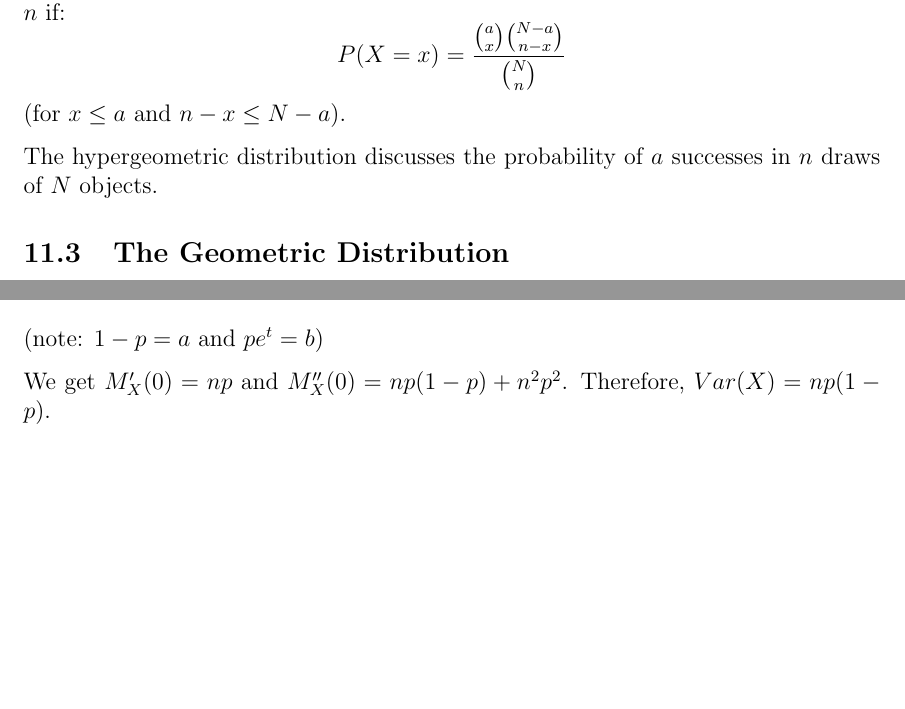
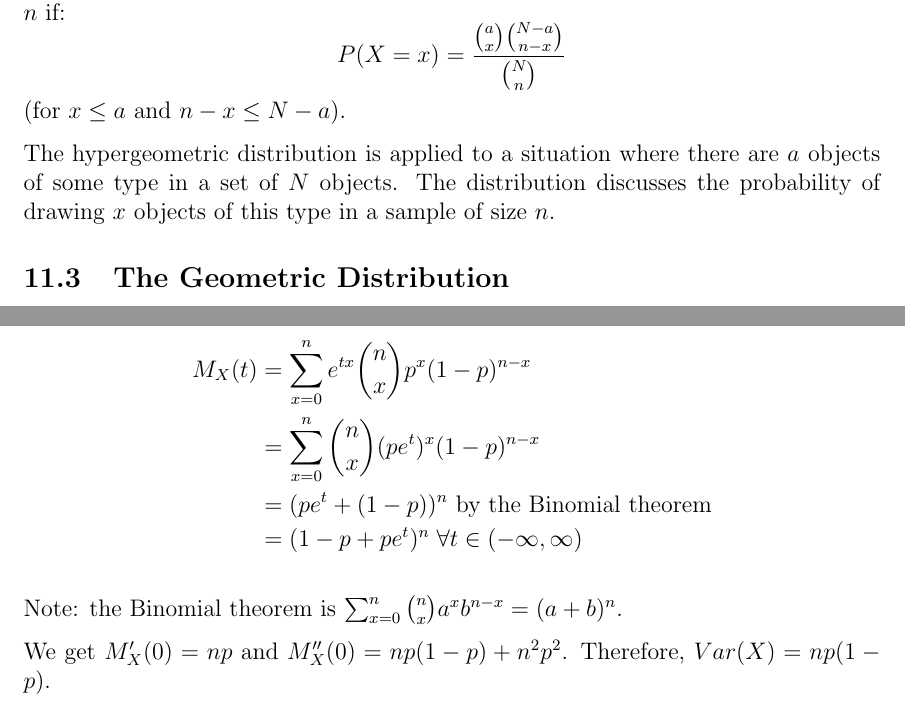
Before and after one commit to ryanordille/m323w12, a LaTeX document (inclass.tex): two parts of pages 12 and 34 of 58 before the commit and two parts of pages 12 and 35 of 59 after it, joined at a grey line, cut so that both start at the same text, the shorter picture padded with empty space. Compiled offline with pdfLaTeX.

Commit message:
Minor changes. See full commit message.
 - Corrected hypergeometric description

 - Changed "real values" to "real valued."

 - Completed proof for mgf of Binomial

 - Added slight clarification for proof of Poisson mgf

 - Minor grammar changes

 - Other very small changes

```diff
--- a/inclass.tex
+++ b/inclass.tex
@@ -364,8 +364,7 @@ The random variable X has a hypergeometric distribution with parameters $N$, $a$
 \]
 (for $x \leq a$ and $n-x \leq N-a$).
 
-The hypergeometric distribution discusses the probability of $a$ successes in $n$ draws of $N$ objects.
-
+The hypergeometric distribution is applied to a situation where there are $a$ objects of some type in a set of $N$ objects. The distribution discusses the probability of drawing $x$ objects of this type in a sample of size $n$.
 \subsection{The Geometric Distribution}
 
 $X$ is said to have a geometric distribution with parameter $p$ if
@@ -1082,7 +1079,15 @@ $X \sim Bin(n,p)$
     M_X (t) &= \sum_{x=0}^n e^{tx} {n \choose x} p^x (1-p)^{n-x} \\
         &= (1 - p + pe^t)^n \; \forall t \in (-\infty, \infty)
 \end{align*}
-(note: $1-p = a$ and $pe^t = b$)
+
+\begin{align*}
+   M_X (t) &= \sum_{x=0}^{n} e^{tx} {n \choose x} p^x(1-p)^{n-x} \\
+   &= \sum_{x=0}^{n} {n \choose x} (pe^t)^x(1-p)^{n-x} \\
+   &= (pe^t + (1 - p))^n \textnormal{ by the Binomial theorem} \\
+   &= (1 - p + pe^t)^n \; \forall t \in (-\infty, \infty)
+\end{align*}
+
+Note: the Binomial theorem is $\sum_{x=0}^{n} {n \choose x} a^x b^{n-x} = (a+b)^n$.
 
 We get $M_X^{\prime} (0) = np$ and $M_X^{\prime \prime} (0) = np(1-p) + n^2 p^2$. Therefore, $Var(X) = np(1-p)$.
 
```
Also changed, not shown: inclass.tex (12 more changed lines).
